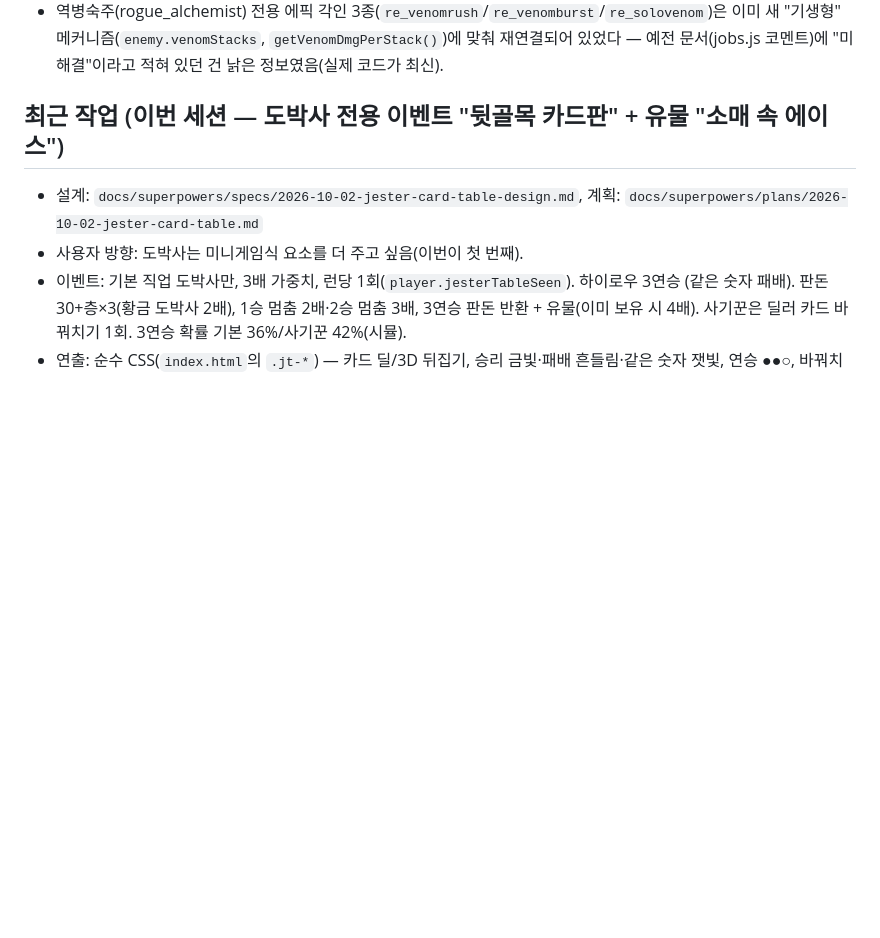
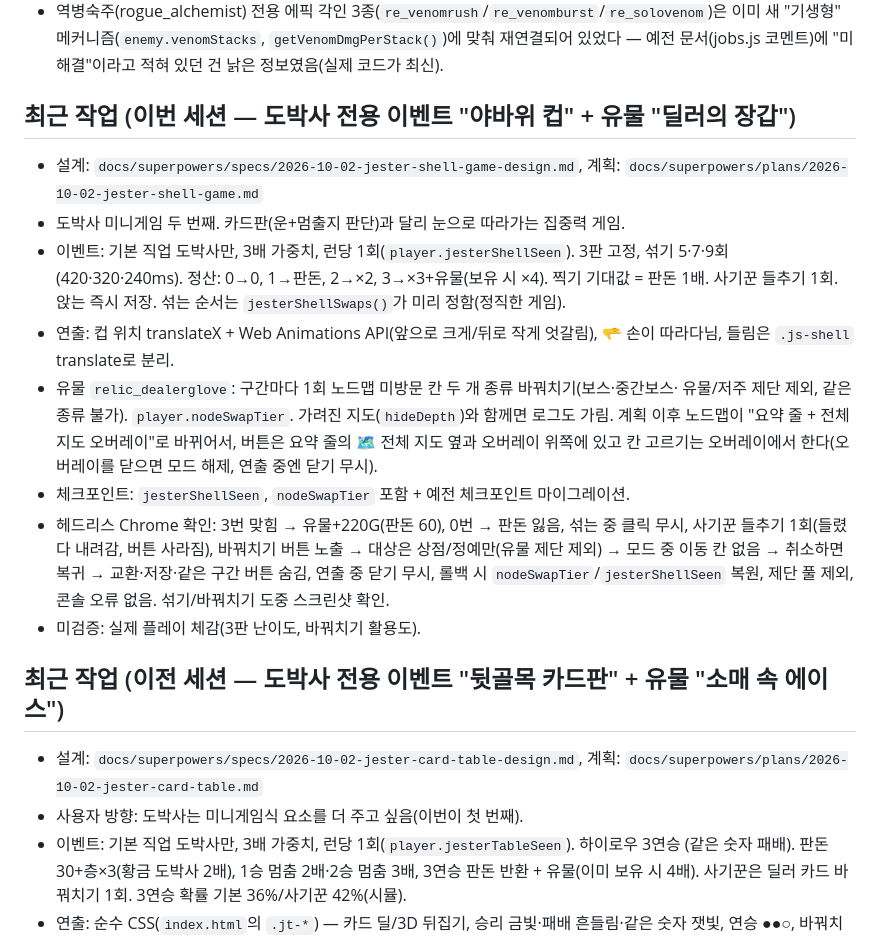
Before and after one commit to ywf2661/dungeon-crawler, a Markdown page: CURRENT_STATUS.md, the part around the change. GitHub-like rendering; blank space fills up the shorter version.

Commit message:
야바위 컵/딜러의 장갑 문서 반영
Co-Authored-By: Claude Opus 5.5 <noreply@anthropic.com>

```diff
--- a/CURRENT_STATUS.md
+++ b/CURRENT_STATUS.md
@@ -18,7 +18,28 @@
   재연결되어 있었다 — 예전 문서(jobs.js 코멘트)에 "미해결"이라고 적혀 있던 건
   낡은 정보였음(실제 코드가 최신).
 
-## 최근 작업 (이번 세션 — 도박사 전용 이벤트 "뒷골목 카드판" + 유물 "소매 속 에이스")
+## 최근 작업 (이번 세션 — 도박사 전용 이벤트 "야바위 컵" + 유물 "딜러의 장갑")
+
+- 설계: `docs/superpowers/specs/2026-10-02-jester-shell-game-design.md`,
+  계획: `docs/superpowers/plans/2026-10-02-jester-shell-game.md`
+- 도박사 미니게임 두 번째. 카드판(운+멈출지 판단)과 달리 눈으로 따라가는 집중력 게임.
+- 이벤트: 기본 직업 도박사만, 3배 가중치, 런당 1회(`player.jesterShellSeen`). 3판 고정, 섞기 5·7·9회
+  (420·320·240ms). 정산: 0→0, 1→판돈, 2→×2, 3→×3+유물(보유 시 ×4). 찍기 기대값 = 판돈 1배.
+  사기꾼 들추기 1회. 앉는 즉시 저장. 섞는 순서는 `jesterShellSwaps()`가 미리 정함(정직한 게임).
+- 연출: 컵 위치 translateX + Web Animations API(앞으로 크게/뒤로 작게 엇갈림), 🫳 손이 따라다님,
+  들림은 `.js-shell` translate로 분리.
+- 유물 `relic_dealerglove`: 구간마다 1회 노드맵 미방문 칸 두 개 종류 바꿔치기(보스·중간보스·
+  유물/저주 제단 제외, 같은 종류 불가). `player.nodeSwapTier`. 가려진 지도(`hideDepth`)와 함께면 로그도 가림.
+  계획 이후 노드맵이 "요약 줄 + 전체 지도 오버레이"로 바뀌어서, 버튼은 요약 줄의 🗺 전체 지도 옆과
+  오버레이 위쪽에 있고 칸 고르기는 오버레이에서 한다(오버레이를 닫으면 모드 해제, 연출 중엔 닫기 무시).
+- 체크포인트: `jesterShellSeen`, `nodeSwapTier` 포함 + 예전 체크포인트 마이그레이션.
+- 헤드리스 Chrome 확인: 3번 맞힘 → 유물+220G(판돈 60), 0번 → 판돈 잃음, 섞는 중 클릭 무시, 사기꾼
+  들추기 1회(들렸다 내려감, 버튼 사라짐), 바꿔치기 버튼 노출 → 대상은 상점/정예만(유물 제단 제외) →
+  모드 중 이동 칸 없음 → 취소하면 복귀 → 교환·저장·같은 구간 버튼 숨김, 연출 중 닫기 무시, 롤백 시
+  `nodeSwapTier`/`jesterShellSeen` 복원, 제단 풀 제외, 콘솔 오류 없음. 섞기/바꿔치기 도중 스크린샷 확인.
+- 미검증: 실제 플레이 체감(3판 난이도, 바꿔치기 활용도).
+
+## 최근 작업 (이전 세션 — 도박사 전용 이벤트 "뒷골목 카드판" + 유물 "소매 속 에이스")
 
 - 설계: `docs/superpowers/specs/2026-10-02-jester-card-table-design.md`,
   계획: `docs/superpowers/plans/2026-10-02-jester-card-table.md`
```
Also changed, not shown: story.md (+1 -1 lines).
